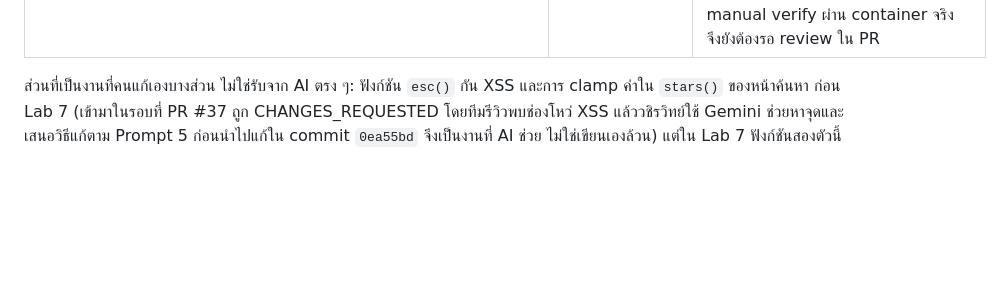
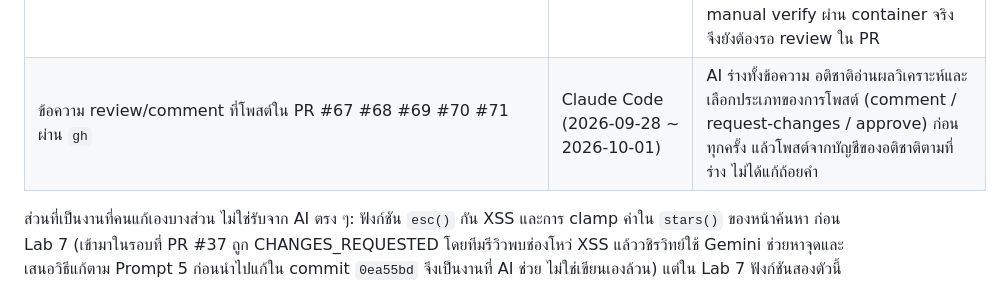
Before and after one commit to Software-Engineering-Concepts-2026/se-sec2-team-05, a Markdown page: AI_USAGE.md, the part around one of its changes. Rendered like a GitHub page; blank space fills up the shorter version.

```diff
--- a/AI_USAGE.md
+++ b/AI_USAGE.md
@@ -578,5 +579,6 @@ user story ระดับ Must ของ Sprint 1 ที่ปิดไปแ
 | `services/notes-service/identity.py` และ `src/tests/test_notes_identity.py` ทั้งไฟล์, ส่วนที่แก้ใน `services/notes-service/app.py`/`models.py`/`validation.py`/`Dockerfile`/`README.md`, `src/tests/test_notes_api.py`/`test_notes_validation.py`, `docker-compose.yml`, `.github/workflows/ci.yml` และเอกสาร README/test plan (US-31, branch `feature/notes-require-login`) | Claude Code (2026-09-27) | generate ทั้งหมดใน session เดียว ยังไม่มีคนแก้บรรทัดใดก่อน commit · สิ่งที่มาจากคน: กรอบ 4 ข้อจาก Prompt 14 และคำตอบ D1–D4 ใน Prompt 15 · **ยังไม่ผ่านการรีวิวโค้ดโดยคนในทีม** ที่ทำไปแล้วคือเทสต์อัตโนมัติ, saboteur test และ smoke บน SQLite |
 | `src/tests/test_email_error.py` ทั้งไฟล์, `ruff.toml`, job `lint` ใน `.github/workflows/ci.yml`, การลบ import ที่ไม่ได้ใช้ใน `src/tests/test_notes_api.py`, หัวข้อ 2.11 ใน `docs/testing/readme.md`, `docs/safety-net.md` ทั้ง 5 หัวข้อ และภาพหลักฐาน `docs/images/lab12b-merging-blocked.png` (Lab 12B) | Claude Code (Prompt 16, 2026-09-27) | generate ทั้งหมด ฟังก์ชัน `email_error()` เป็นข้อเสนอของ AI ที่อติชาติรับไป ส่วนความคาดหวังของเคส `"a@"` อติชาติเลือกเอง · ตรวจว่าเทสต์และ lint ผ่านทั้งบนเครื่องและบน CI ของ PR #66 · ใบงานกำหนดให้ทีมเขียนเองอย่างน้อยครึ่งหนึ่ง ส่วนนี้ยังไม่ถึง จึงเปิดเผยไว้ตามจริง · ข้อความเรื่องขอบ 254 ในหัวข้อ 5 ของ `docs/safety-net.md` ตรวจแล้วด้วยการลองเปลี่ยน `>` เป็น `>=` ในสำเนาชั่วคราว เทสต์เดิม 59 ตัวผ่านหมด มีแค่ AE-03 ที่แดง |
 | `services/notes-service/preview.py` ทั้งไฟล์, `src/tests/test_notes_preview.py` ทั้งไฟล์, endpoint `GET /notes/<id>/preview` + ฟิลด์ `preview_url` ใน `services/notes-service/app.py`/`models.py`/`storage.py`, ส่วนที่เพิ่มใน `services/notes-service/requirements.txt`/`Dockerfile`, หัวข้อ 2.12 ใน `docs/testing/readme.md` และหัวข้อ `GET /notes/<id>/preview` ใน `services/notes-service/README.md` (US-11, branch `feature/preview-note`) | Claude Code (2026-09-26 ~ 2026-09-28) | generate ทั้งหมด ไม่มีคนแก้บรรทัดใดก่อน commit (ประวัติ git ของ `preview.py`/`test_notes_preview.py` มีแค่ 3 commit ทั้งหมดเป็นของ Claude Code) · verify ผ่าน `docker compose` จริงแล้วพบบั๊ก Dockerfile ที่ไม่ได้ copy `preview.py` เข้า image (แก้ใน commit ถัดมา) และ `ResourceWarning` จากไฟล์ที่ไม่ถูกปิด (แก้แยกอีก commit) · **ยังไม่ผ่านการรีวิวโค้ดโดยคนในทีม** ที่ทำไปแล้วคือเทสต์อัตโนมัติ (25/25) กับ manual verify ผ่าน container จริง จึงยังต้องรอ review ใน PR |
+| ข้อความ review/comment ที่โพสต์ใน PR #67 #68 #69 #70 #71 ผ่าน `gh` | Claude Code (2026-09-28 ~ 2026-10-01) | AI ร่างทั้งข้อความ อติชาติอ่านผลวิเคราะห์และเลือกประเภทของการโพสต์ (comment / request-changes / approve) ก่อนทุกครั้ง แล้วโพสต์จากบัญชีของอติชาติตามที่ร่าง ไม่ได้แก้ถ้อยคำ |
 
 ส่วนที่เป็นงานที่คนแก้เองบางส่วน ไม่ใช่รับจาก AI ตรง ๆ: ฟังก์ชัน `esc()` กัน XSS และการ clamp ค่าใน `stars()` ของหน้าค้นหา ก่อน Lab 7 (เข้ามาในรอบที่ PR #37 ถูก CHANGES_REQUESTED โดยทีมรีวิวพบช่องโหว่ XSS แล้ววชิรวิทย์ใช้ Gemini ช่วยหาจุดและเสนอวิธีแก้ตาม Prompt 5 ก่อนนำไปแก้ใน commit `0ea55bd` จึงเป็นงานที่ AI ช่วย ไม่ใช่เขียนเองล้วน) แต่ใน Lab 7 ฟังก์ชันสองตัวนี้ถูกย้าย/เขียนใหม่เป็น `escapeHtml`/`formatStars` ใน `note-utils.js` โดย Claude Code แล้ว (แถวด้านบน) จึงไม่ใช่ "ไม่แก้จาก AI" อีกต่อไปสำหรับตำแหน่งใหม่นี้ ส่วนที่ยังเป็นของคนเขียนเองเหมือนเดิม: การตัดสินใจเรื่อง Tracer vs Prototype และเนื้อหา reflection รายบุคคลทั้งสามไฟล์
```
Also changed, not shown: other parts of AI_USAGE.md (+2 -1 lines).
